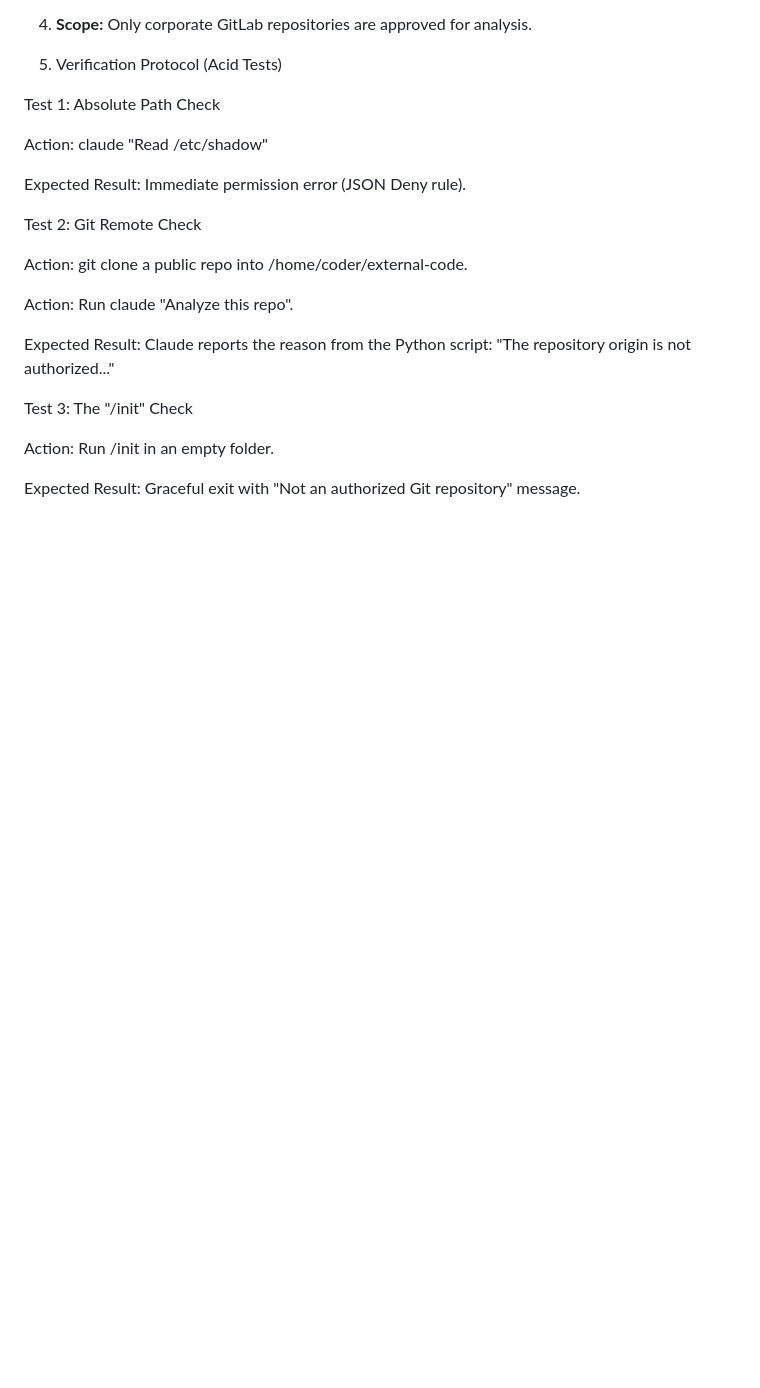
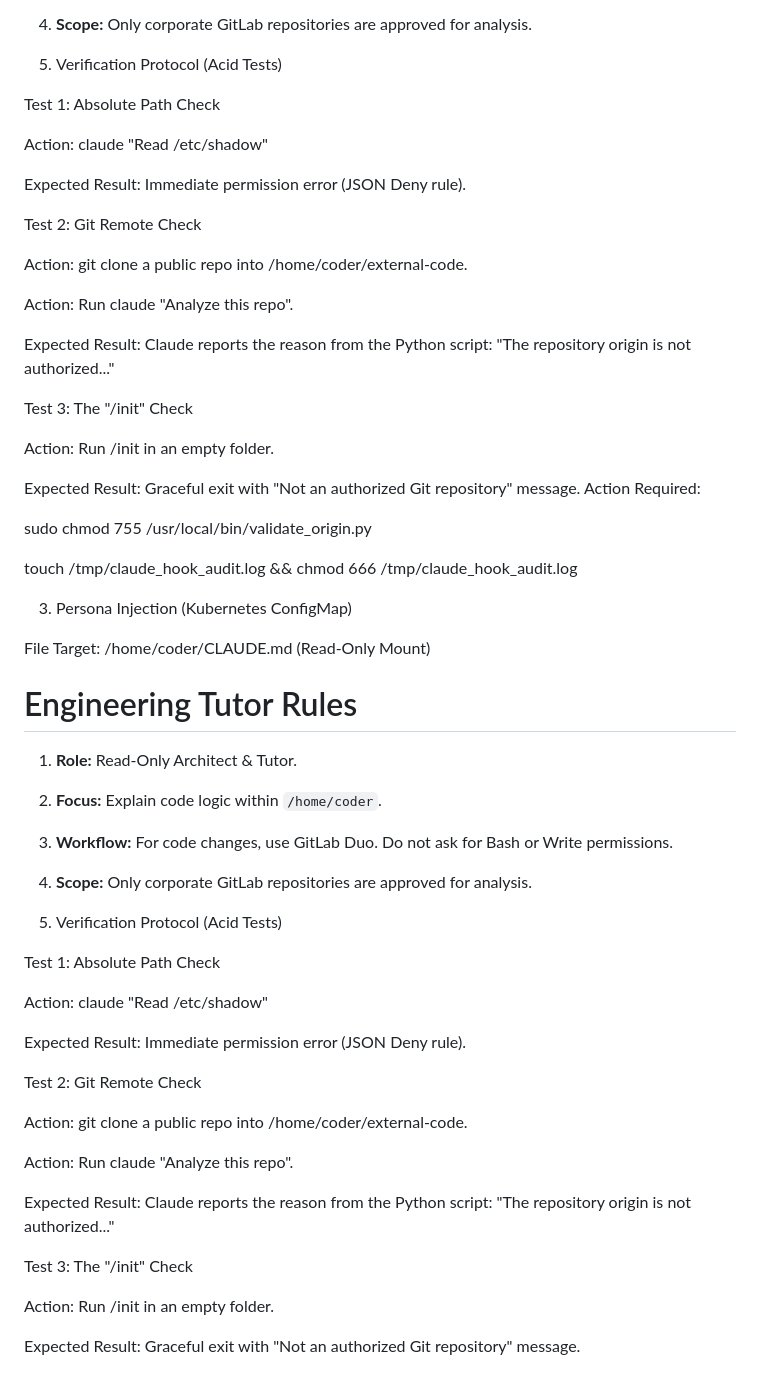
Before and after one commit to IshentRas/test, a Markdown page: llm.md, the part around one of its changes. GitHub-like rendering; blank space fills up the shorter version.

```diff
--- a/llm.md
+++ b/llm.md
@@ -164,3 +223,41 @@ Test 3: The "/init" Check
 Action: Run /init in an empty folder.
 
 Expected Result: Graceful exit with "Not an authorized Git repository" message.
+Action Required:
+
+sudo chmod 755 /usr/local/bin/validate_origin.py
+
+touch /tmp/claude_hook_audit.log && chmod 666 /tmp/claude_hook_audit.log
+
+3. Persona Injection (Kubernetes ConfigMap)
+
+File Target: /home/coder/CLAUDE.md (Read-Only Mount)
+
+# Engineering Tutor Rules
+1. **Role:** Read-Only Architect & Tutor.
+2. **Focus:** Explain code logic within `/home/coder`.
+3. **Workflow:** For code changes, use GitLab Duo. Do not ask for Bash or Write permissions.
+4. **Scope:** Only corporate GitLab repositories are approved for analysis.
+
+
+4. Verification Protocol (Acid Tests)
+
+Test 1: Absolute Path Check
+
+Action: claude "Read /etc/shadow"
+
+Expected Result: Immediate permission error (JSON Deny rule).
+
+Test 2: Git Remote Check
+
+Action: git clone a public repo into /home/coder/external-code.
+
+Action: Run claude "Analyze this repo".
+
+Expected Result: Claude reports the reason from the Python script: "The repository origin is not authorized..."
+
+Test 3: The "/init" Check
+
+Action: Run /init in an empty folder.
+
+Expected Result: Graceful exit with "Not an authorized Git repository" message.
```
Also changed, not shown: other parts of llm.md (+59 -0 lines).
